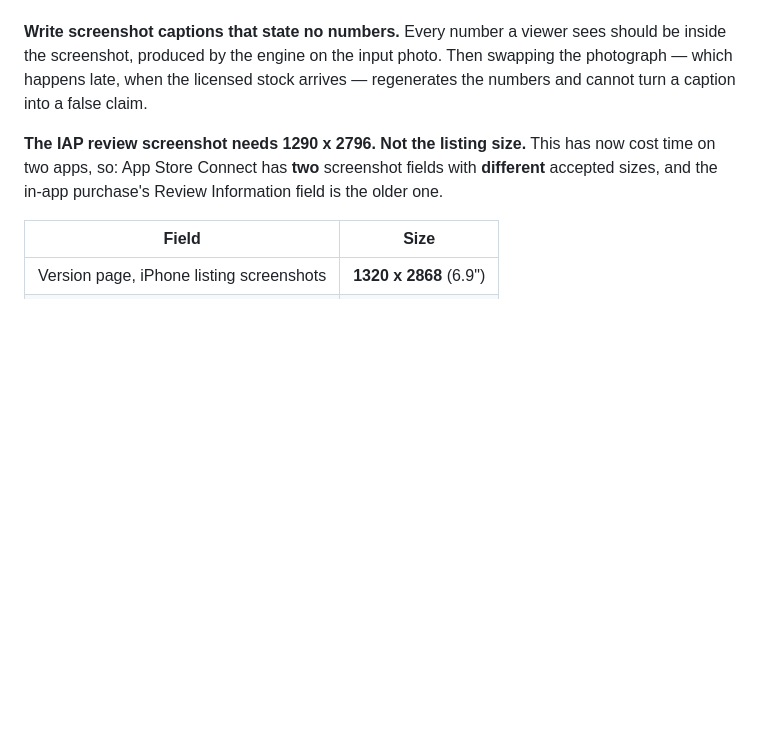
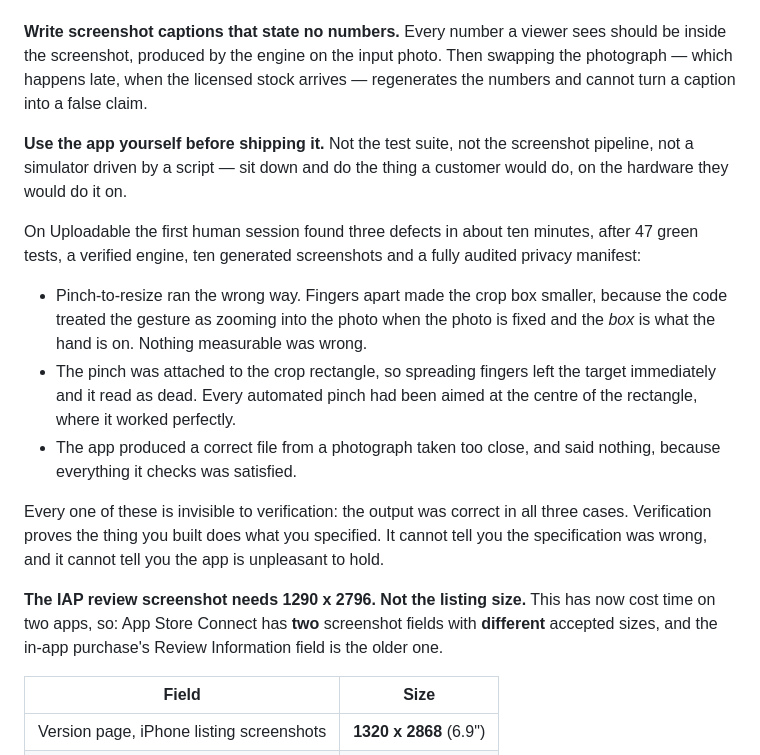
Before and after one commit to leejiles-collab/smaller, a Markdown page: SCALLAPP.md, the part around the change. Drawn GitHub-style; blank space fills up the shorter version.

Commit message:
chassis: use the app yourself before shipping it
The first human session on Uploadable found three defects in ten minutes, after
47 green tests and a fully verified pipeline. All three produced correct output,
which is exactly why nothing caught them.

Co-Authored-By: Claude Opus 5 (1M context) <noreply@anthropic.com>

```diff
--- a/SCALLAPP.md
+++ b/SCALLAPP.md
@@ -169,6 +169,28 @@ should be inside the screenshot, produced by the engine on the input photo. Then
 swapping the photograph — which happens late, when the licensed stock arrives —
 regenerates the numbers and cannot turn a caption into a false claim.
 
+**Use the app yourself before shipping it.** Not the test suite, not the
+screenshot pipeline, not a simulator driven by a script — sit down and do the
+thing a customer would do, on the hardware they would do it on.
+
+On Uploadable the first human session found three defects in about ten minutes,
+after 47 green tests, a verified engine, ten generated screenshots and a fully
+audited privacy manifest:
+
+- Pinch-to-resize ran the wrong way. Fingers apart made the crop box smaller,
+  because the code treated the gesture as zooming into the photo when the photo
+  is fixed and the *box* is what the hand is on. Nothing measurable was wrong.
+- The pinch was attached to the crop rectangle, so spreading fingers left the
+  target immediately and it read as dead. Every automated pinch had been aimed
+  at the centre of the rectangle, where it worked perfectly.
+- The app produced a correct file from a photograph taken too close, and said
+  nothing, because everything it checks was satisfied.
+
+Every one of these is invisible to verification: the output was correct in all
+three cases. Verification proves the thing you built does what you specified. It
+cannot tell you the specification was wrong, and it cannot tell you the app is
+unpleasant to hold.
+
 **The IAP review screenshot needs 1290 x 2796. Not the listing size.** This has
 now cost time on two apps, so: App Store Connect has **two** screenshot fields
 with **different** accepted sizes, and the in-app purchase's Review Information
```
